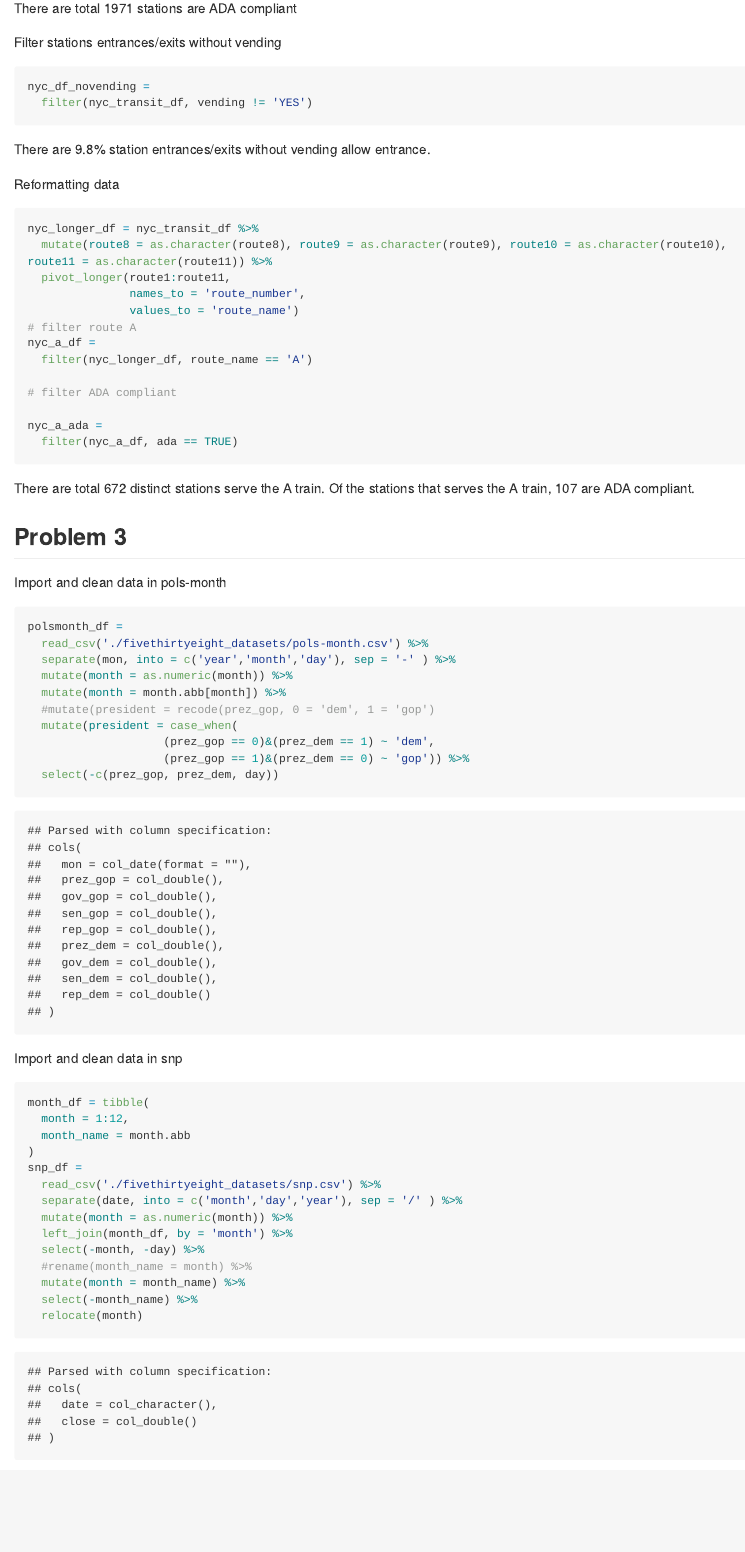
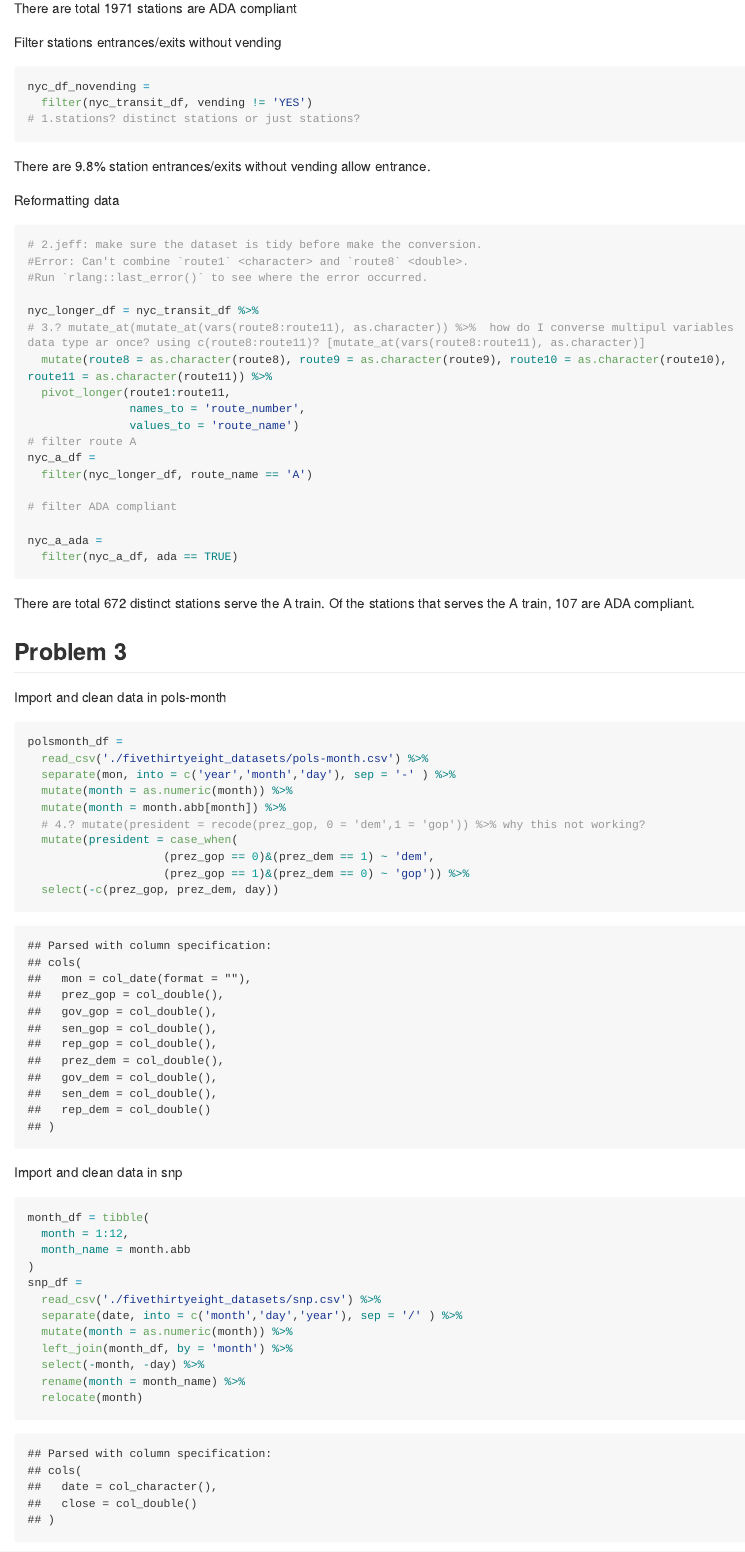
Before and after one commit to yuliu426/p8105_hw2_yl4604, an R Markdown document (p8105_hw2_yl4604.Rmd): the page in a window 1100 px wide, from 2460 px down. The pictures show the output file p8105_hw2_yl4604.md that the author committed with the source, drawn offline in the style of GitHub; long lines of code are wrapped.

Commit message:
identify some questions for oddice hour.

````diff
--- a/p8105_hw2_yl4604.Rmd
+++ b/p8105_hw2_yl4604.Rmd
@@ -92,14 +92,19 @@ Filter stations entrances/exits without vending
 ```{r}
 nyc_df_novending =
   filter(nyc_transit_df, vending != 'YES')
+# 1.stations? distinct stations or just stations?
 ```
 There are `r round(nrow(nyc_df_novending)/nrow(nyc_transit_df)*100, 2)`% station entrances/exits without vending allow entrance.
 
 
 Reformatting data
 ```{r}
+# 2.jeff: make sure the dataset is tidy before make the conversion.
+#Error: Can't combine `route1` <character> and `route8` <double>.
+#Run `rlang::last_error()` to see where the error occurred.
 
 nyc_longer_df = nyc_transit_df %>%
+# 3.? mutate_at(mutate_at(vars(route8:route11), as.character)) %>%  how do I converse multipul variables data type ar once? using c(route8:route11)? [mutate_at(vars(route8:route11), as.character)]
   mutate(route8 = as.character(route8), route9 = as.character(route9), route10 = as.character(route10), route11 = as.character(route11)) %>%
   pivot_longer(route1:route11,
                names_to = 'route_number',
@@ -130,7 +135,7 @@ polsmonth_df =
   separate(mon, into = c('year','month','day'), sep = '-' ) %>%
   mutate(month = as.numeric(month)) %>%
   mutate(month = month.abb[month]) %>%
-  #mutate(president = recode(prez_gop, 0 = 'dem', 1 = 'gop')
+  # 4.? mutate(president = recode(prez_gop, 0 = 'dem',1 = 'gop')) %>% why this not working?
   mutate(president = case_when(
                     (prez_gop == 0)&(prez_dem == 1) ~ 'dem',
                     (prez_gop == 1)&(prez_dem == 0) ~ 'gop')) %>%
@@ -150,9 +155,7 @@ snp_df =
   mutate(month = as.numeric(month)) %>%
   left_join(month_df, by = 'month') %>%
   select(-month, -day) %>%
-  #rename(month_name = month) %>%
-  mutate(month = month_name) %>%
-  select(-month_name) %>%
+  rename(month = month_name) %>%
   relocate(month)
 
 ```
````
Also changed, not shown: p8105_hw2_yl4604.md, p8105_hw2_yl4604.Rmd (4 more changed lines).
